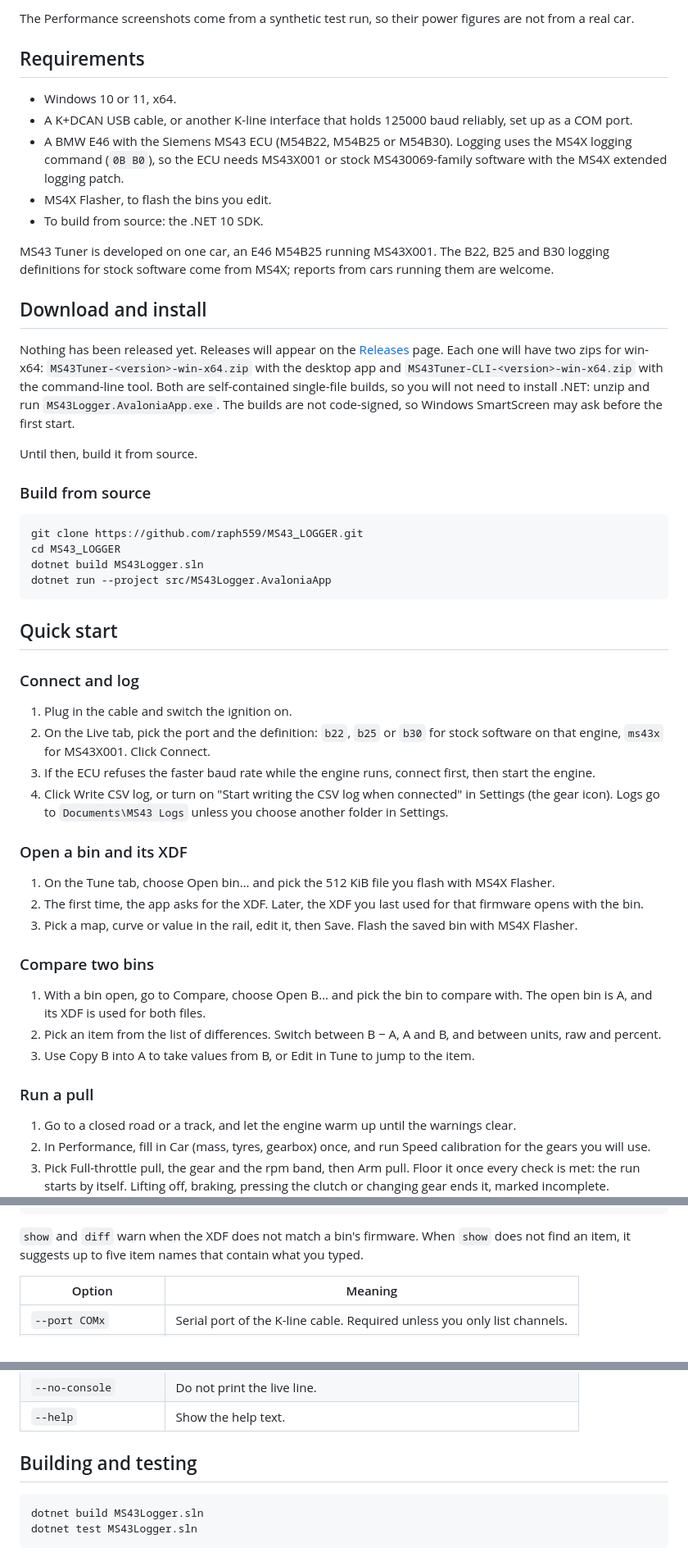
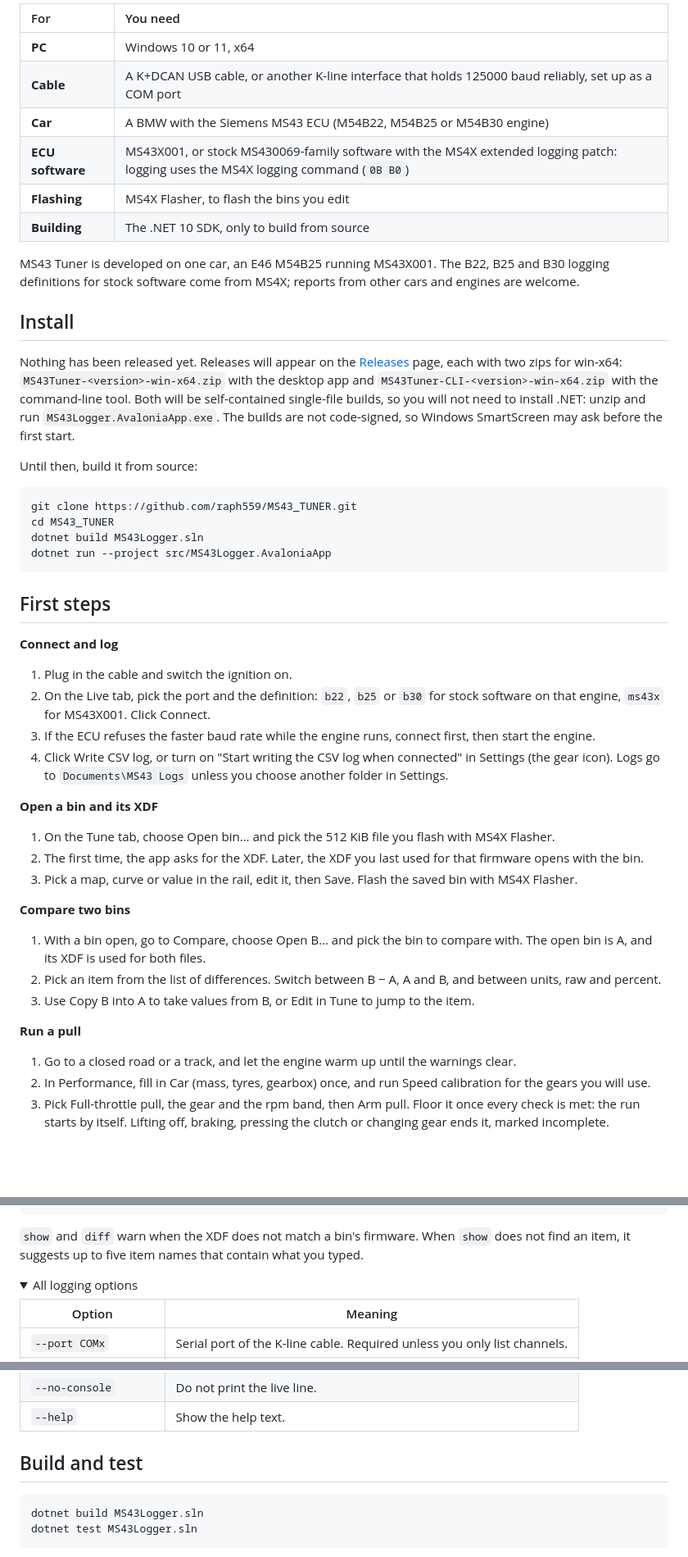
Before and after one commit to raph559/MS43_TUNER, a Markdown page: README.md, 3 parts joined by grey strips. Shown at 82% size. Drawn GitHub-style; folded sections open; blank space fills up the shorter version.

Commit message:
docs(readme): update project name and introduction

````diff
--- a/README.md
+++ b/README.md
@@ -85,53 +94,50 @@ The window has four tabs: Live, Tune, Compare and Performance. There are Night a
 
-The Performance screenshots come from a synthetic test run, so their power figures are not from a real car.
+| For | You need |
+|:---|:---|
+| **PC** | Windows 10 or 11, x64 |
+| **Cable** | A K+DCAN USB cable, or another K-line interface that holds 125000 baud reliably, set up as a COM port |
+| **Car** | A BMW with the Siemens MS43 ECU (M54B22, M54B25 or M54B30 engine) |
+| **ECU software** | MS43X001, or stock MS430069-family software with the MS4X extended logging patch: logging uses the MS4X logging command (`0B B0`) |
+| **Flashing** | MS4X Flasher, to flash the bins you edit |
+| **Building** | The .NET 10 SDK, only to build from source |
 
-## Requirements
+MS43 Tuner is developed on one car, an E46 M54B25 running MS43X001. The B22, B25 and B30 logging definitions for stock software come from MS4X; reports from other cars and engines are welcome.
 
-- Windows 10 or 11, x64.
-- A K+DCAN USB cable, or another K-line interface that holds 125000 baud reliably, set up as a COM port.
-- A BMW E46 with the Siemens MS43 ECU (M54B22, M54B25 or M54B30). Logging uses the MS4X logging command (`0B B0`), so the ECU needs MS43X001 or stock MS430069-family software with the MS4X extended logging patch.
-- MS4X Flasher, to flash the bins you edit.
-- To build from source: the .NET 10 SDK.
+## Install
 
-MS43 Tuner is developed on one car, an E46 M54B25 running MS43X001. The B22, B25 and B30 logging definitions for stock software come from MS4X; reports from cars running them are welcome.
+Nothing has been released yet. Releases will appear on the [Releases](https://github.com/raph559/MS43_TUNER/releases) page, each with two zips for win-x64: `MS43Tuner-<version>-win-x64.zip` with the desktop app and `MS43Tuner-CLI-<version>-win-x64.zip` with the command-line tool. Both will be self-contained single-file builds, so you will not need to install .NET: unzip and run `MS43Logger.AvaloniaApp.exe`. The builds are not code-signed, so Windows SmartScreen may ask before the first start.
 
-## Download and install
-
-Nothing has been released yet. Releases will appear on the [Releases](https://github.com/raph559/MS43_LOGGER/releases) page. Each one will have two zips for win-x64: `MS43Tuner-<version>-win-x64.zip` with the desktop app and `MS43Tuner-CLI-<version>-win-x64.zip` with the command-line tool. Both are self-contained single-file builds, so you will not need to install .NET: unzip and run `MS43Logger.AvaloniaApp.exe`. The builds are not code-signed, so Windows SmartScreen may ask before the first start.
-
-Until then, build it from source.
-
-### Build from source
+Until then, build it from source:
 
 ```powershell
-git clone https://github.com/raph559/MS43_LOGGER.git
-cd MS43_LOGGER
+git clone https://github.com/raph559/MS43_TUNER.git
+cd MS43_TUNER
 dotnet build MS43Logger.sln
 dotnet run --project src/MS43Logger.AvaloniaApp
 ```
 
-## Quick start
+## First steps
 
-### Connect and log
+**Connect and log**
 
 1. Plug in the cable and switch the ignition on.
 2. On the Live tab, pick the port and the definition: `b22`, `b25` or `b30` for stock software on that engine, `ms43x` for MS43X001. Click Connect.
 3. If the ECU refuses the faster baud rate while the engine runs, connect first, then start the engine.
 4. Click Write CSV log, or turn on "Start writing the CSV log when connected" in Settings (the gear icon). Logs go to `Documents\MS43 Logs` unless you choose another folder in Settings.
 
-### Open a bin and its XDF
+**Open a bin and its XDF**
 
 1. On the Tune tab, choose Open bin… and pick the 512 KiB file you flash with MS4X Flasher.
 2. The first time, the app asks for the XDF. Later, the XDF you last used for that firmware opens with the bin.
 3. Pick a map, curve or value in the rail, edit it, then Save. Flash the saved bin with MS4X Flasher.
 
-### Compare two bins
+**Compare two bins**
 
 1. With a bin open, go to Compare, choose Open B… and pick the bin to compare with. The open bin is A, and its XDF is used for both files.
 2. Pick an item from the list of differences. Switch between B − A, A and B, and between units, raw and percent.
 3. Use Copy B into A to take values from B, or Edit in Tune to jump to the item.
 
-### Run a pull
+**Run a pull**
 
 1. Go to a closed road or a track, and let the engine warm up until the warnings clear.
 2. In Performance, fill in Car (mass, tyres, gearbox) once, and run Speed calibration for the gears you will use.
@@ -191,6 +171,9 @@ MS43Logger.Cli.exe diff A.bin B.bin --xdf Siemens_MS43_MS43X001_512K.xdf
 
 `show` and `diff` warn when the XDF does not match a bin's firmware. When `show` does not find an item, it suggests up to five item names that contain what you typed.
 
+<details>
+<summary>All logging options</summary>
+
 | Option | Meaning |
 |---|---|
 | `--port COMx` | Serial port of the K-line cable. Required unless you only list channels. |
@@ -205,7 +188,9 @@ MS43Logger.Cli.exe diff A.bin B.bin --xdf Siemens_MS43_MS43X001_512K.xdf
 | `--no-console` | Do not print the live line. |
 | `--help` | Show the help text. |
 
-## Building and testing
+</details>
+
+## Build and test
 
 ```powershell
 dotnet build MS43Logger.sln
````
Also changed, not shown: other parts of README.md (+73 -61 lines), docs/assets/ms43-tuner.png (added).
